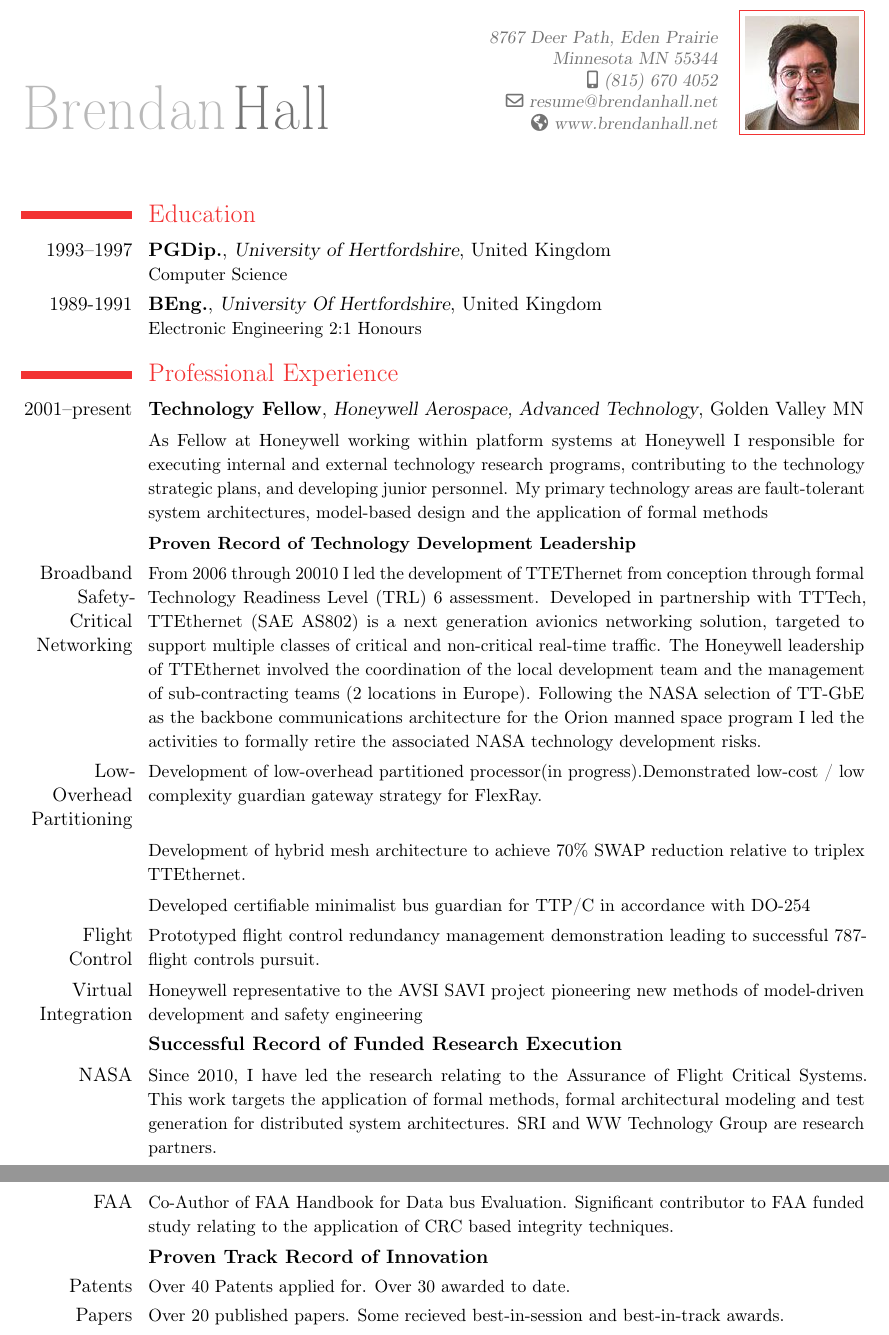
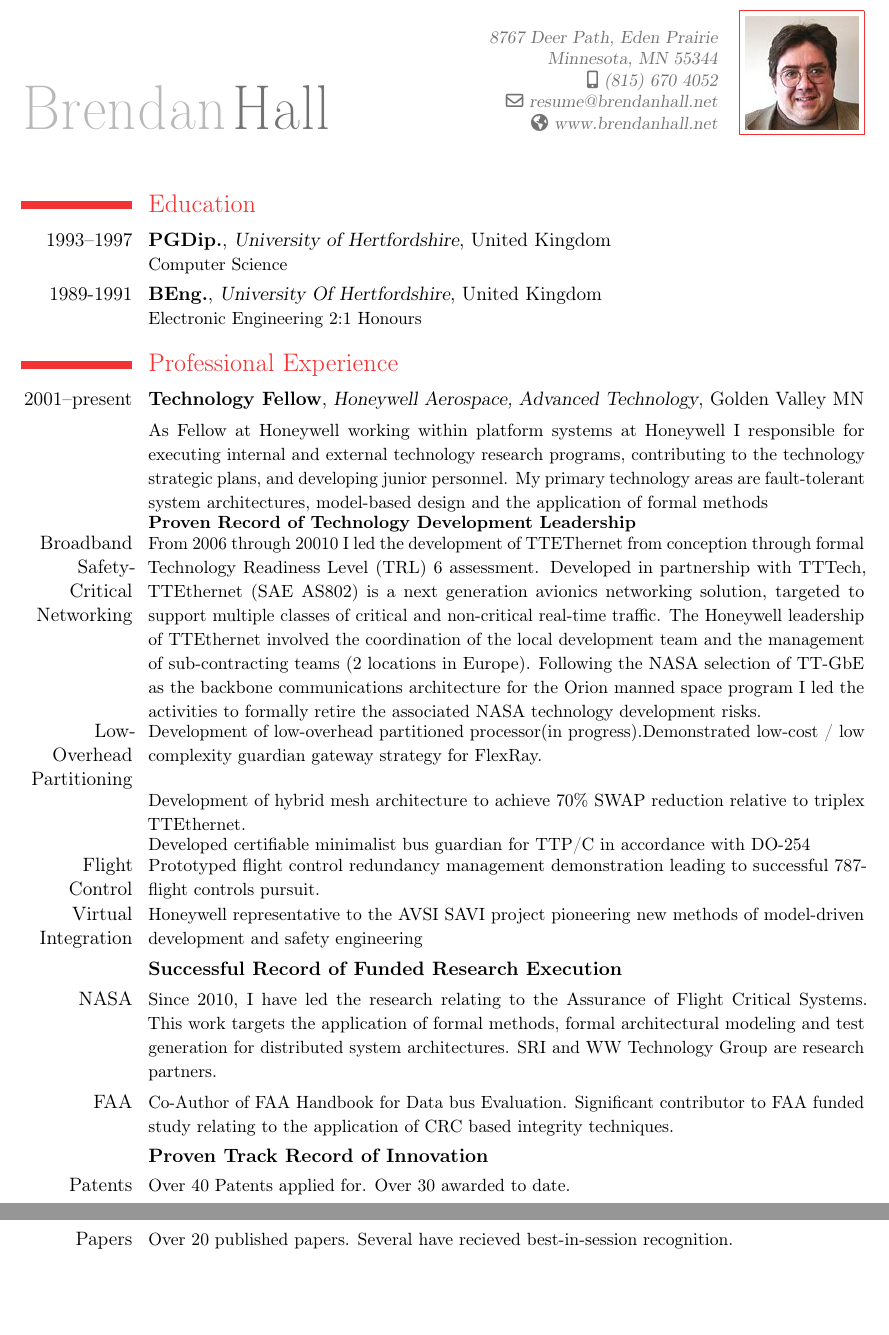
Before and after one commit to brendanhall/resume, a LaTeX CV (bhall-2013.tex): two parts of pages 1 and 2 of 7, joined at a grey line, cut so that both start at the same text, the shorter picture padded with empty space. Compiled offline with pdfLaTeX.

Commit message:
Updated spacing
May be an easier way

```diff
--- a/bhall-2013.tex
+++ b/bhall-2013.tex
@@ -18,7 +18,7 @@
 \firstname{Brendan}
 \familyname{Hall}
 %\title{Brendan Hall}               % optional, remove the line if not wanted
-\address{8767 Deer Path, Eden Prairie}{Minnesota MN 55344}    % optional, remove the line if not wanted
+\address{8767 Deer Path, Eden Prairie}{Minnesota, MN 55344}    % optional, remove the line if not wanted
 \mobile{(815) 670 4052}                    % optional, remove the line if not wanted
 %% \phone{phone (optional)}                      % optional, remove the line if not wanted
 %% \fax{fax (optional)}                          % optional, remove the line if not wanted
@@ -47,6 +47,7 @@
 \begin{document}
 
 \maketitle
+\vspace*{-2mm}
 \section{Education}
 %\cventry{2013 -}{MBA.}{Globe University }{Minneapolis, MN}{}{Masters Business Administration - onging  }
 \cventry{1993--1997}{PGDip.}{University of Hertfordshire}{United Kingdom }{}{ Computer Science }
@@ -55,22 +56,30 @@
 \section{Professional Experience}
 \cventry{2001--present}{Technology Fellow}{Honeywell Aerospace, Advanced Technology}{Golden Valley MN}{}{}
 \cvline{}{\begin{small}As Fellow at Honeywell working within platform systems at Honeywell I responsible for executing internal and external technology research programs, contributing to the technology strategic plans, and developing junior personnel. My primary technology areas are fault-tolerant system architectures, model-based design and the application of formal methods\end{small}}
+\vspace*{-2mm}
 \cvline{}{\textbf{\begin{small}Proven Record of Technology  Development Leadership}\end{small}}
+\vspace*{-2mm}
+
 \cvline{Broadband Safety-Critical Networking}{\begin{small}From 2006 through 20010 I led the development of TTEThernet from conception through formal Technology Readiness Level (TRL) 6 assessment. Developed in partnership with TTTech,  TTEthernet (SAE AS802) is a next generation avionics networking solution, targeted to support multiple classes of critical and non-critical real-time traffic. The Honeywell leadership of TTEthernet involved the coordination of the local development team and the management of sub-contracting teams (2 locations in Europe). Following the NASA selection of TT-GbE as the backbone communications architecture for the Orion manned space program   I led the activities to formally retire the associated NASA  technology development risks. \end{small}
 }
+\vspace*{-2mm}
+
 \cvline{Low-Overhead Partitioning}{\begin{small}Development of low-overhead partitioned processor(in progress).Demonstrated low-cost / low complexity guardian gateway strategy for FlexRay.\end{small}}
+\vspace*{-2mm}
 \cvline{}{\begin{small}Development of hybrid mesh architecture to achieve 70\% SWAP reduction relative to triplex TTEthernet.\end{small}}
+\vspace*{-2mm}
 \cvline{}{\begin{small}Developed certifiable minimalist bus guardian for TTP/C in accordance with DO-254\end{small}}
+\vspace*{-2mm}
 \cvline{Flight Control}{\begin{small}Prototyped flight control redundancy management demonstration leading to successful 787-flight controls pursuit.\end{small}}
+\vspace*{-1mm}
 \cvline{Virtual Integration}{\begin{small}Honeywell representative to the AVSI SAVI project pioneering new methods of model-driven development and safety engineering\end{small}}
-
 \cvline{}{\textbf{Successful Record of Funded Research Execution}}
 \cvline{NASA}{\begin{small}Since 2010, I have led  the research relating to the   Assurance of Flight\ Critical Systems. This work targets the application of formal methods,  formal architectural modeling and test generation for  distributed system architectures.   SRI and WW Technology Group are research partners.\end{small}}
 \cvline{FAA}
 {\begin{small}Co-Author of FAA Handbook for Data bus Evaluation. Significant contributor to FAA funded study relating to the application of CRC based integrity techniques.\end{small}}
 \cvline{}{\textbf{Proven Track Record of Innovation}}
 \cvline{Patents} {\begin{small}Over 40 Patents applied for. Over 30 awarded to date.\end{small}}
-\cvline{Papers} {\begin{small}Over 20 published papers. Some recieved best-in-session and best-in-track awards.\end{small}}
+\cvline{Papers} {\begin{small}Over 20 published papers. Several have recieved best-in-session recognition.\end{small}}
 
 
 %%%\ SUNSTRAND
```
